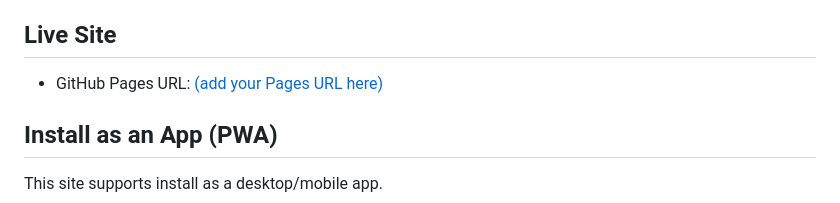
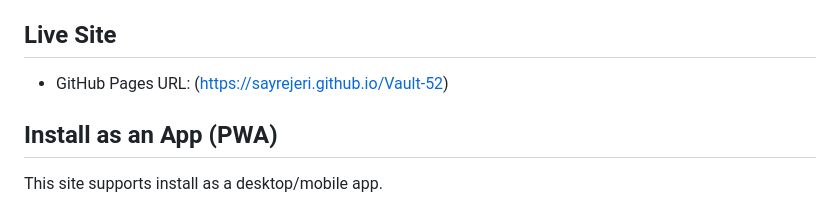
Before and after one commit to sayrejeri/Vault-52, a Markdown page: README.md, the part around the change. Drawn GitHub-style.

```diff
--- a/README.md
+++ b/README.md
@@ -25,7 +25,7 @@ A Fallout-themed, installable GitHub Pages site (PWA) for **Vault 52 Security**
 - Blacklists button links to Trello (external)
 
 ## Live Site
-- GitHub Pages URL: [(add your Pages URL here)](https://sayrejeri.github.io/Vault-52)
+- GitHub Pages URL: (https://sayrejeri.github.io/Vault-52)
 
 ## Install as an App (PWA)
 This site supports install as a desktop/mobile app.
```
